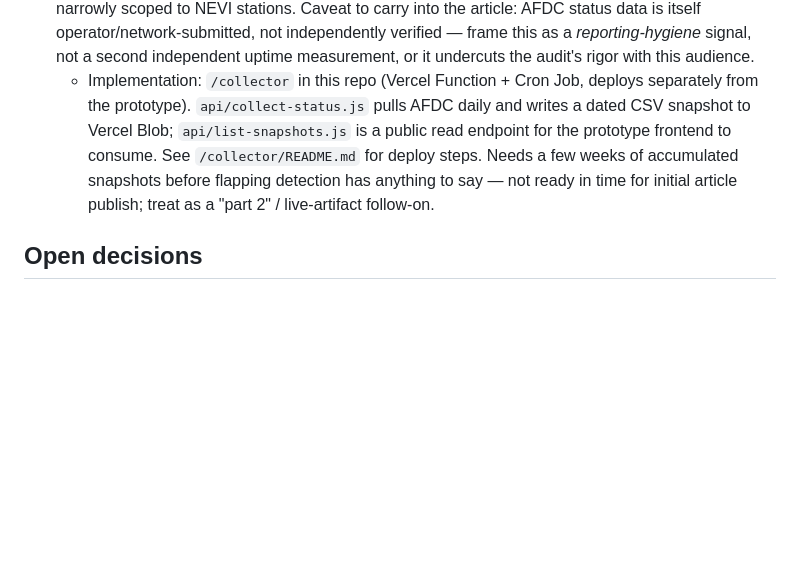
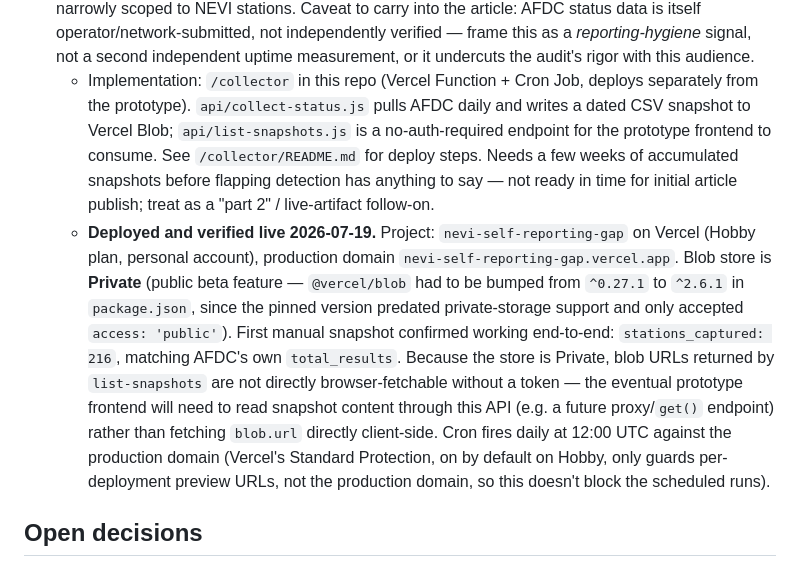
Before and after one commit to jaksanders/NEVI-self-reporting-gap, a Markdown page: CLAUDE.md, the part around the change. Rendered like a GitHub page; blank space fills up the shorter version.

Commit message:
Log Vercel collector deployment as live and verified

```diff
--- a/CLAUDE.md
+++ b/CLAUDE.md
@@ -191,11 +191,26 @@ contribution.
   undercuts the audit's rigor with this audience.
   - Implementation: `/collector` in this repo (Vercel Function + Cron Job, deploys
     separately from the prototype). `api/collect-status.js` pulls AFDC daily and
-    writes a dated CSV snapshot to Vercel Blob; `api/list-snapshots.js` is a public
-    read endpoint for the prototype frontend to consume. See `/collector/README.md`
-    for deploy steps. Needs a few weeks of accumulated snapshots before flapping
-    detection has anything to say — not ready in time for initial article publish;
-    treat as a "part 2" / live-artifact follow-on.
+    writes a dated CSV snapshot to Vercel Blob; `api/list-snapshots.js` is a
+    no-auth-required endpoint for the prototype frontend to consume. See
+    `/collector/README.md` for deploy steps. Needs a few weeks of accumulated
+    snapshots before flapping detection has anything to say — not ready in time
+    for initial article publish; treat as a "part 2" / live-artifact follow-on.
+  - **Deployed and verified live 2026-07-19.** Project: `nevi-self-reporting-gap`
+    on Vercel (Hobby plan, personal account), production domain
+    `nevi-self-reporting-gap.vercel.app`. Blob store is **Private** (public beta
+    feature — `@vercel/blob` had to be bumped from `^0.27.1` to `^2.6.1` in
+    `package.json`, since the pinned version predated private-storage support
+    and only accepted `access: 'public'`). First manual snapshot confirmed
+    working end-to-end: `stations_captured: 216`, matching AFDC's own
+    `total_results`. Because the store is Private, blob URLs returned by
+    `list-snapshots` are not directly browser-fetchable without a token — the
+    eventual prototype frontend will need to read snapshot content through this
+    API (e.g. a future proxy/`get()` endpoint) rather than fetching `blob.url`
+    directly client-side. Cron fires daily at 12:00 UTC against the production
+    domain (Vercel's Standard Protection, on by default on Hobby, only guards
+    per-deployment preview URLs, not the production domain, so this doesn't
+    block the scheduled runs).
 
 ## Open decisions
 
```
